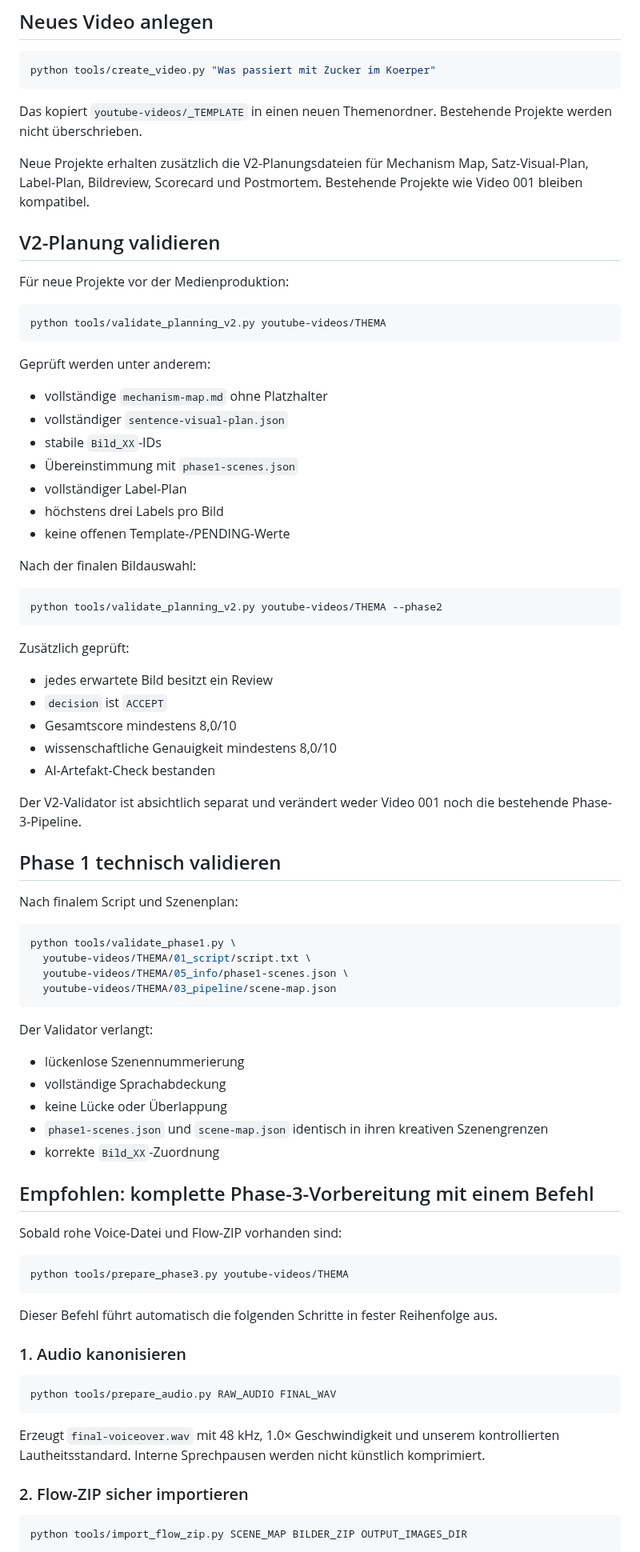
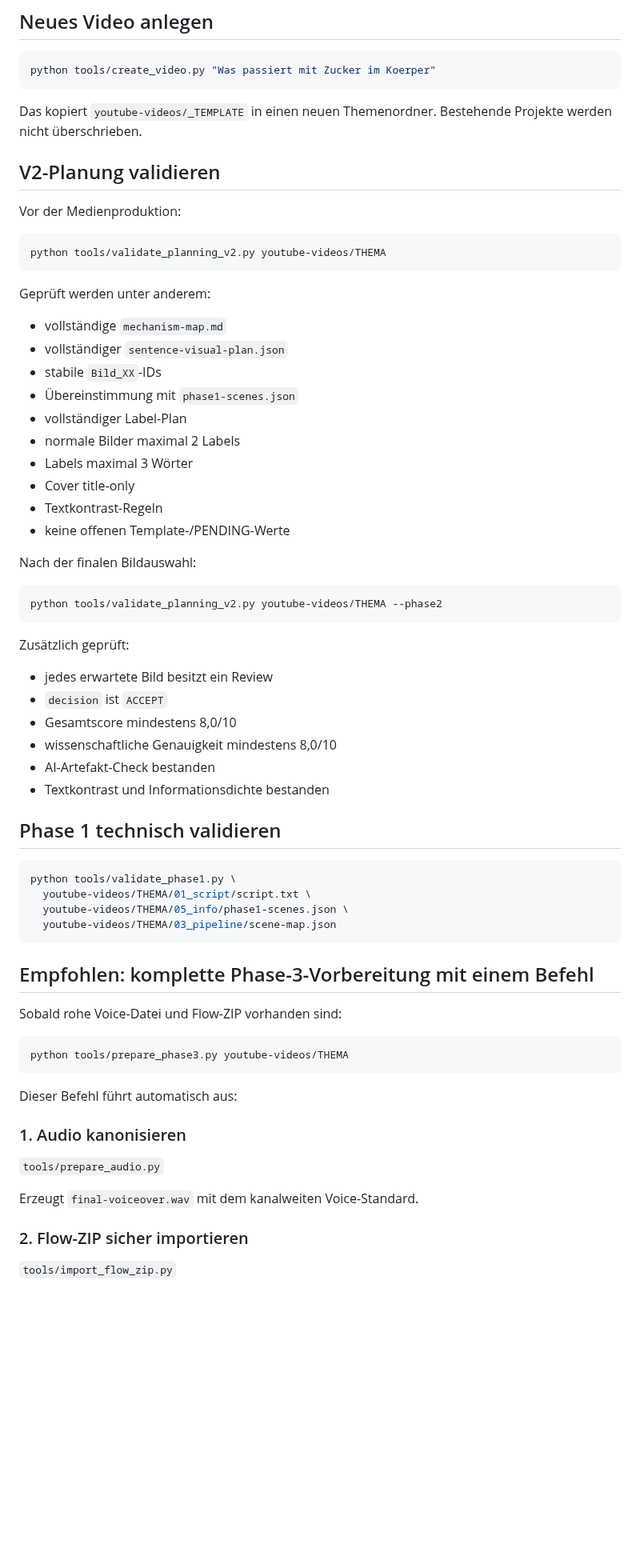
Before and after one commit to memetreza34-ux/Object-talk, a Markdown page: tools/README.md, the part around one of its changes. Shown at 80% size. Drawn GitHub-style; blank space fills up the shorter version.

````diff
--- a/tools/README.md
+++ b/tools/README.md
@@ -36,24 +36,24 @@ python tools/create_video.py "Was passiert mit Zucker im Koerper"
 
 Das kopiert `youtube-videos/_TEMPLATE` in einen neuen Themenordner. Bestehende Projekte werden nicht überschrieben.
 
-Neue Projekte erhalten zusätzlich die V2-Planungsdateien für Mechanism Map, Satz-Visual-Plan, Label-Plan, Bildreview, Scorecard und Postmortem. Bestehende Projekte wie Video 001 bleiben kompatibel.
-
 ## V2-Planung validieren
 
-Für neue Projekte vor der Medienproduktion:
+Vor der Medienproduktion:
 
 ```bash
 python tools/validate_planning_v2.py youtube-videos/THEMA
 ```
 
 Geprüft werden unter anderem:
-
-- vollständige `mechanism-map.md` ohne Platzhalter
+- vollständige `mechanism-map.md`
 - vollständiger `sentence-visual-plan.json`
 - stabile `Bild_XX`-IDs
 - Übereinstimmung mit `phase1-scenes.json`
 - vollständiger Label-Plan
-- höchstens drei Labels pro Bild
+- normale Bilder maximal 2 Labels
+- Labels maximal 3 Wörter
+- Cover title-only
+- Textkontrast-Regeln
 - keine offenen Template-/PENDING-Werte
 
 Nach der finalen Bildauswahl:
@@ -63,18 +63,14 @@ python tools/validate_planning_v2.py youtube-videos/THEMA --phase2
 ```
 
 Zusätzlich geprüft:
-
 - jedes erwartete Bild besitzt ein Review
 - `decision` ist `ACCEPT`
 - Gesamtscore mindestens 8,0/10
 - wissenschaftliche Genauigkeit mindestens 8,0/10
 - AI-Artefakt-Check bestanden
-
-Der V2-Validator ist absichtlich separat und verändert weder Video 001 noch die bestehende Phase-3-Pipeline.
+- Textkontrast und Informationsdichte bestanden
 
 ## Phase 1 technisch validieren
-
-Nach finalem Script und Szenenplan:
 
 ```bash
 python tools/validate_phase1.py \
@@ -82,14 +78,6 @@ python tools/validate_phase1.py \
   youtube-videos/THEMA/05_info/phase1-scenes.json \
   youtube-videos/THEMA/03_pipeline/scene-map.json
 ```
-
-Der Validator verlangt:
-
-- lückenlose Szenennummerierung
-- vollständige Sprachabdeckung
-- keine Lücke oder Überlappung
-- `phase1-scenes.json` und `scene-map.json` identisch in ihren kreativen Szenengrenzen
-- korrekte `Bild_XX`-Zuordnung
 
 ## Empfohlen: komplette Phase-3-Vorbereitung mit einem Befehl
 
@@ -99,19 +87,15 @@ Sobald rohe Voice-Datei und Flow-ZIP vorhanden sind:
 python tools/prepare_phase3.py youtube-videos/THEMA
 ```
 
-Dieser Befehl führt automatisch die folgenden Schritte in fester Reihenfolge aus.
+Dieser Befehl führt automatisch aus:
 
 ### 1. Audio kanonisieren
 
-```bash
-python tools/prepare_audio.py RAW_AUDIO FINAL_WAV
-```
+`tools/prepare_audio.py`
 
-Erzeugt `final-voiceover.wav` mit 48 kHz, 1.0× Geschwindigkeit und unserem kontrollierten Lautheitsstandard. Interne Sprechpausen werden nicht künstlich komprimiert.
+Erzeugt `final-voiceover.wav` mit dem kanalweiten Voice-Standard.
 
 ### 2. Flow-ZIP sicher importieren
 
-```bash
-python tools/import_flow_zip.py SCENE_MAP BILDER_ZIP OUTPUT_IMAGES_DIR
-```
+`tools/import_flow_zip.py`
 
````
Also changed, not shown: other parts of tools/README.md (+57 -52 lines).
